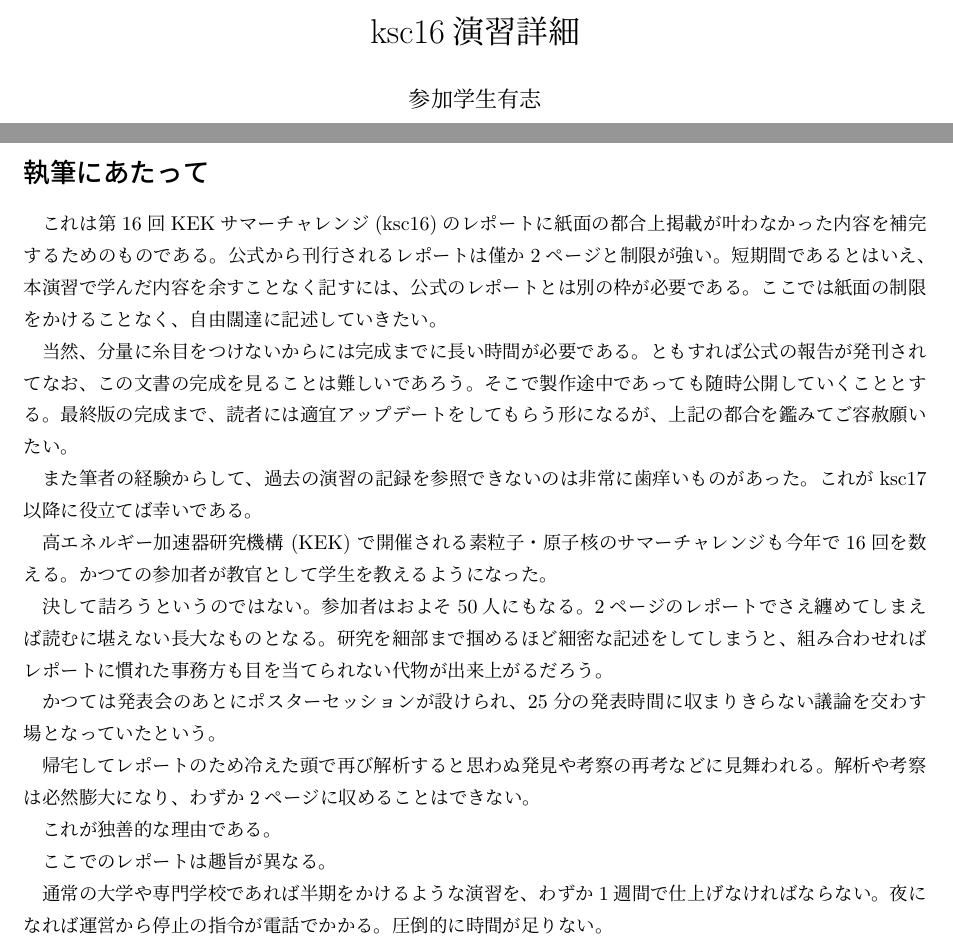
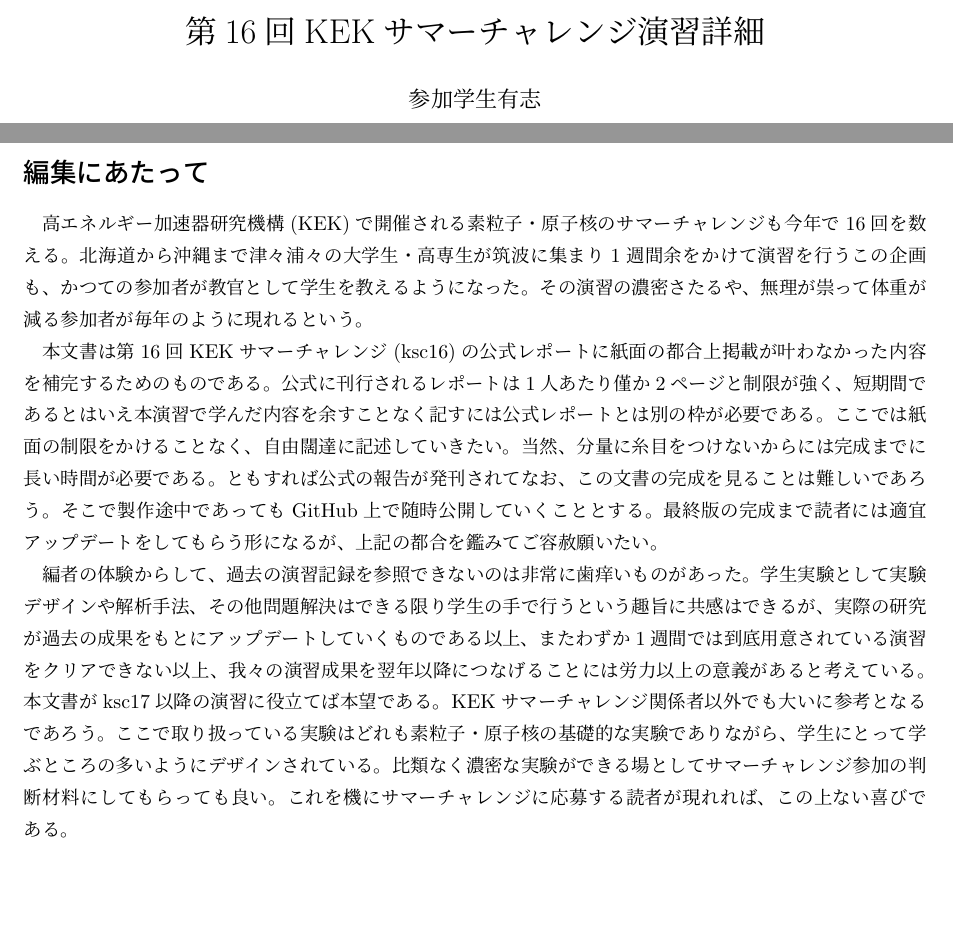
Before and after one commit to LowToneVoice/ksc16, a LaTeX document (report/main.tex, which reads report/sections/introduction.tex): two parts of pages 1 and 2 of 2, joined at a grey line, cut at the place of the change, the shorter picture padded with empty space. Compiled offline with pLaTeX and dvipdfmx.

Commit message:
you may have to commit all the changes

```diff
--- a/report/main.tex
+++ b/report/main.tex
@@ -1,9 +1,10 @@
 \documentclass[dvipdfmx]{jsarticle}
 \usepackage{amsmath,amssymb}
+\usepackage{url}
 
 \begin{document}
 
-\title{ksc16演習詳細}
+\title{第16回KEKサマーチャレンジ演習詳細}
 \author{参加学生有志}
 \date{\today}
 \begin{titlepage}
--- a/report/sections/introduction.tex
+++ b/report/sections/introduction.tex
@@ -1,38 +1,28 @@
-\section*{執筆にあたって}
+\section*{編集にあたって}
 
-これは第16回KEKサマーチャレンジ(ksc16)のレポートに紙面の都合上掲載が叶わなかった内容を補完するためのものである。
-公式から刊行されるレポートは僅か2ページと制限が強い。
-短期間であるとはいえ、本演習で学んだ内容を余すことなく記すには、公式のレポートとは別の枠が必要である。
+高エネルギー加速器研究機構(KEK)で開催される素粒子・原子核のサマーチャレンジも今年で16回を数える。
+北海道から沖縄まで津々浦々の大学生・高専生が筑波に集まり1週間余をかけて演習を行うこの企画も、かつての参加者が教官として学生を教えるようになった。
+その演習の濃密さたるや、無理が祟って体重が減る参加者が毎年のように現れるという。
+
+本文書は第16回KEKサマーチャレンジ(ksc16)の公式レポートに紙面の都合上掲載が叶わなかった内容を補完するためのものである。
+公式に刊行されるレポートは1人あたり僅か2ページと制限が強く、短期間であるとはいえ本演習で学んだ内容を余すことなく記すには公式レポートとは別の枠が必要である。
 ここでは紙面の制限をかけることなく、自由闊達に記述していきたい。
-
 当然、分量に糸目をつけないからには完成までに長い時間が必要である。
 ともすれば公式の報告が発刊されてなお、この文書の完成を見ることは難しいであろう。
-そこで製作途中であっても随時公開していくこととする。
-最終版の完成まで、読者には適宜アップデートをしてもらう形になるが、上記の都合を鑑みてご容赦願いたい。
+そこで製作途中であってもGitHub上で随時公開していくこととする。
+最終版の完成まで読者には適宜アップデートをしてもらう形になるが、上記の都合を鑑みてご容赦願いたい。
 
-また筆者の経験からして、過去の演習の記録を参照できないのは非常に歯痒いものがあった。
-これがksc17以降に役立てば幸いである。
+編者の体験からして、過去の演習記録を参照できないのは非常に歯痒いものがあった。
+学生実験として実験デザインや解析手法、その他問題解決はできる限り学生の手で行うという趣旨に共感はできるが、実際の研究が過去の成果をもとにアップデートしていくものである以上、またわずか1週間では到底用意されている演習をクリアできない以上、我々の演習成果を翌年以降につなげることには労力以上の意義があると考えている。
+本文書がksc17以降の演習に役立てば本望である。
+KEKサマーチャレンジ関係者以外でも大いに参考となるであろう。
+ここで取り扱っている実験はどれも素粒子・原子核の基礎的な実験でありながら、学生にとって学ぶところの多いようにデザインされている。
+比類なく濃密な実験ができる場としてサマーチャレンジ参加の判断材料にしてもらっても良い。
+これを機にサマーチャレンジに応募する読者が現れれば、この上ない喜びである。
 
+% 最後に、編者の我儘な呼びかけに何人もの参加者に協力していただいた。
+% 誰かに頼まれたわけでもなく、中には\LaTeX を使った文書作成も初めてだった執筆者も多くいた中で、これほどクオリティの高いものが出来上がったのには驚かされるばかりである。
+% 末筆ながらここで御礼申し上げる。
 
-高エネルギー加速器研究機構 (KEK) で開催される素粒子・原子核のサマーチャレンジも今年で16回を数える。
-かつての参加者が教官として学生を教えるようになった。
+\rightline{\today}
 
-
-決して詰ろうというのではない。
-参加者はおよそ50人にもなる。
-2ページのレポートでさえ纏めてしまえば読むに堪えない長大なものとなる。
-研究を細部まで掴めるほど細密な記述をしてしまうと、組み合わせればレポートに慣れた事務方も目を当てられない代物が出来上がるだろう。
-
-
-かつては発表会のあとにポスターセッションが設けられ、25分の発表時間に収まりきらない議論を交わす場となっていたという。
-
-帰宅してレポートのため冷えた頭で再び解析すると思わぬ発見や考察の再考などに見舞われる。
-解析や考察は必然膨大になり、わずか2ページに収めることはできない。
-
-これが独善的な理由である。
-
-ここでのレポートは趣旨が異なる。
-
-通常の大学や専門学校であれば半期をかけるような演習を、わずか1週間で仕上げなければならない。
-夜になれば運営から停止の指令が電話でかかる。
-圧倒的に時間が足りない。
```
Also changed, not shown: report/test1.tex (deleted, +0 -15 lines), report/test2.tex (deleted, +0 -14 lines), report/main.pdf, report/test1.pdf (deleted), report/test2.pdf (deleted), report/main.tex (5 more changed lines), report/sections/introduction.tex (7 more changed lines), 1 other file.
